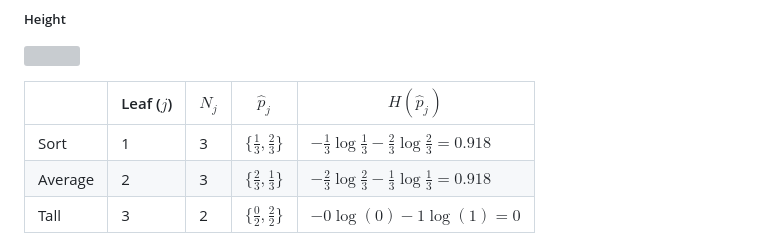
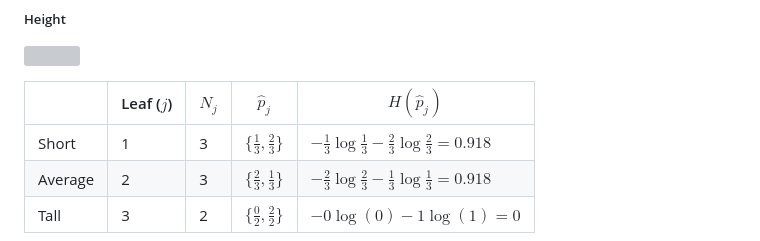
Before and after one commit to technion046195/technion046195, a Markdown page: content/tutorial04/index.md, the part around the change. Rendered like a GitHub page; grey boxes are pictures that could not be loaded.

Commit message:
sort->short

```diff
--- a/content/tutorial04/index.md
+++ b/content/tutorial04/index.md
@@ -350,7 +350,7 @@ $$
 
 |         | Leaf ($j$) | $N_j$ | $\hat{p}_j$                     | $H(\hat{p}_j)$                                                         |
 | ------- | ---------- | ----- |-------------------------------- | ---------------------------------------------------------------------- |
-| Sort    | 1          | 3     | $\{\tfrac{1}{3},\tfrac{2}{3}\}$ | $-\tfrac{1}{3}\log{\tfrac{1}{3}}-\tfrac{2}{3}\log{\tfrac{2}{3}}=0.918$ |
+| Short    | 1          | 3     | $\{\tfrac{1}{3},\tfrac{2}{3}\}$ | $-\tfrac{1}{3}\log{\tfrac{1}{3}}-\tfrac{2}{3}\log{\tfrac{2}{3}}=0.918$ |
 | Average | 2          | 3     | $\{\tfrac{2}{3},\tfrac{1}{3}\}$ | $-\tfrac{2}{3}\log{\tfrac{2}{3}}-\tfrac{1}{3}\log{\tfrac{1}{3}}=0.918$ |
 | Tall    | 3          | 2     | $\{\tfrac{0}{2},\tfrac{2}{2}\}$ | $-0\log(0)-1\log(1)=0$                                                 |
 
```
